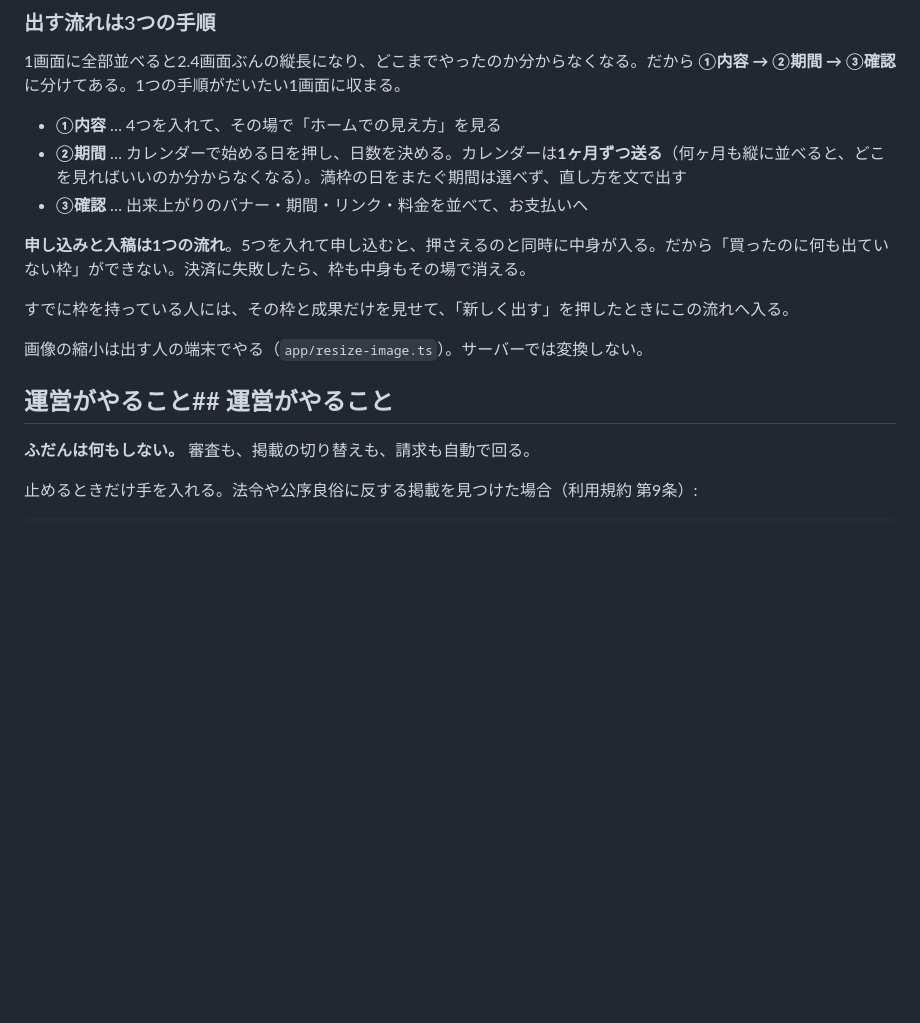
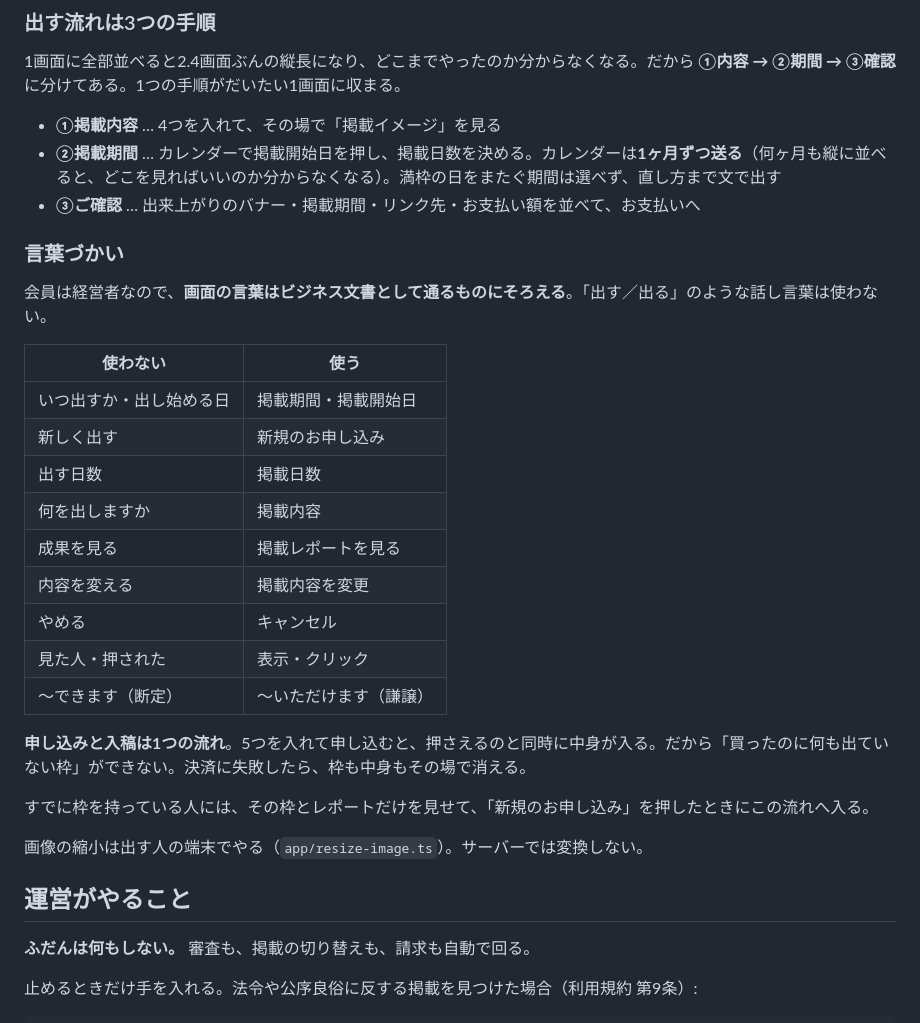
Before and after one commit to shawfutamata/shusei, a Markdown page: docs/ad-slots-ja.md, the part around the change. Drawn GitHub-style; blank space fills up the shorter version.

Commit message:
広告まわりの言葉づかいの指針をドキュメントに残す
会員は経営者なので、画面の言葉はビジネス文書として通るものにそろえる。
使わない言い回しと、使う言い回しを表にした。

Co-Authored-By: Claude Opus 5 <noreply@anthropic.com>
Claude-Session: https://claude.ai/code/session_01MWcWZbT7Kqcwm12uJEzVyT

```diff
--- a/docs/ad-slots-ja.md
+++ b/docs/ad-slots-ja.md
@@ -72,17 +72,33 @@
 
 1画面に全部並べると2.4画面ぶんの縦長になり、どこまでやったのか分からなくなる。だから **①内容 → ②期間 → ③確認** に分けてある。1つの手順がだいたい1画面に収まる。
 
-- **①内容** … 4つを入れて、その場で「ホームでの見え方」を見る
-- **②期間** … カレンダーで始める日を押し、日数を決める。カレンダーは**1ヶ月ずつ送る**（何ヶ月も縦に並べると、どこを見ればいいのか分からなくなる）。満枠の日をまたぐ期間は選べず、直し方を文で出す
-- **③確認** … 出来上がりのバナー・期間・リンク・料金を並べて、お支払いへ
+- **①掲載内容** … 4つを入れて、その場で「掲載イメージ」を見る
+- **②掲載期間** … カレンダーで掲載開始日を押し、掲載日数を決める。カレンダーは**1ヶ月ずつ送る**（何ヶ月も縦に並べると、どこを見ればいいのか分からなくなる）。満枠の日をまたぐ期間は選べず、直し方まで文で出す
+- **③ご確認** … 出来上がりのバナー・掲載期間・リンク先・お支払い額を並べて、お支払いへ
+
+### 言葉づかい
+
+会員は経営者なので、**画面の言葉はビジネス文書として通るものにそろえる**。「出す／出る」のような話し言葉は使わない。
+
+| 使わない | 使う |
+|---|---|
+| いつ出すか・出し始める日 | 掲載期間・掲載開始日 |
+| 新しく出す | 新規のお申し込み |
+| 出す日数 | 掲載日数 |
+| 何を出しますか | 掲載内容 |
+| 成果を見る | 掲載レポートを見る |
+| 内容を変える | 掲載内容を変更 |
+| やめる | キャンセル |
+| 見た人・押された | 表示・クリック |
+| 〜できます（断定） | 〜いただけます（謙譲） |
 
 **申し込みと入稿は1つの流れ**。5つを入れて申し込むと、押さえるのと同時に中身が入る。だから「買ったのに何も出ていない枠」ができない。決済に失敗したら、枠も中身もその場で消える。
 
-すでに枠を持っている人には、その枠と成果だけを見せて、「新しく出す」を押したときにこの流れへ入る。
+すでに枠を持っている人には、その枠とレポートだけを見せて、「新規のお申し込み」を押したときにこの流れへ入る。
 
 画像の縮小は出す人の端末でやる（`app/resize-image.ts`）。サーバーでは変換しない。
 
-## 運営がやること## 運営がやること
+## 運営がやること
 
 **ふだんは何もしない。** 審査も、掲載の切り替えも、請求も自動で回る。
 
```
